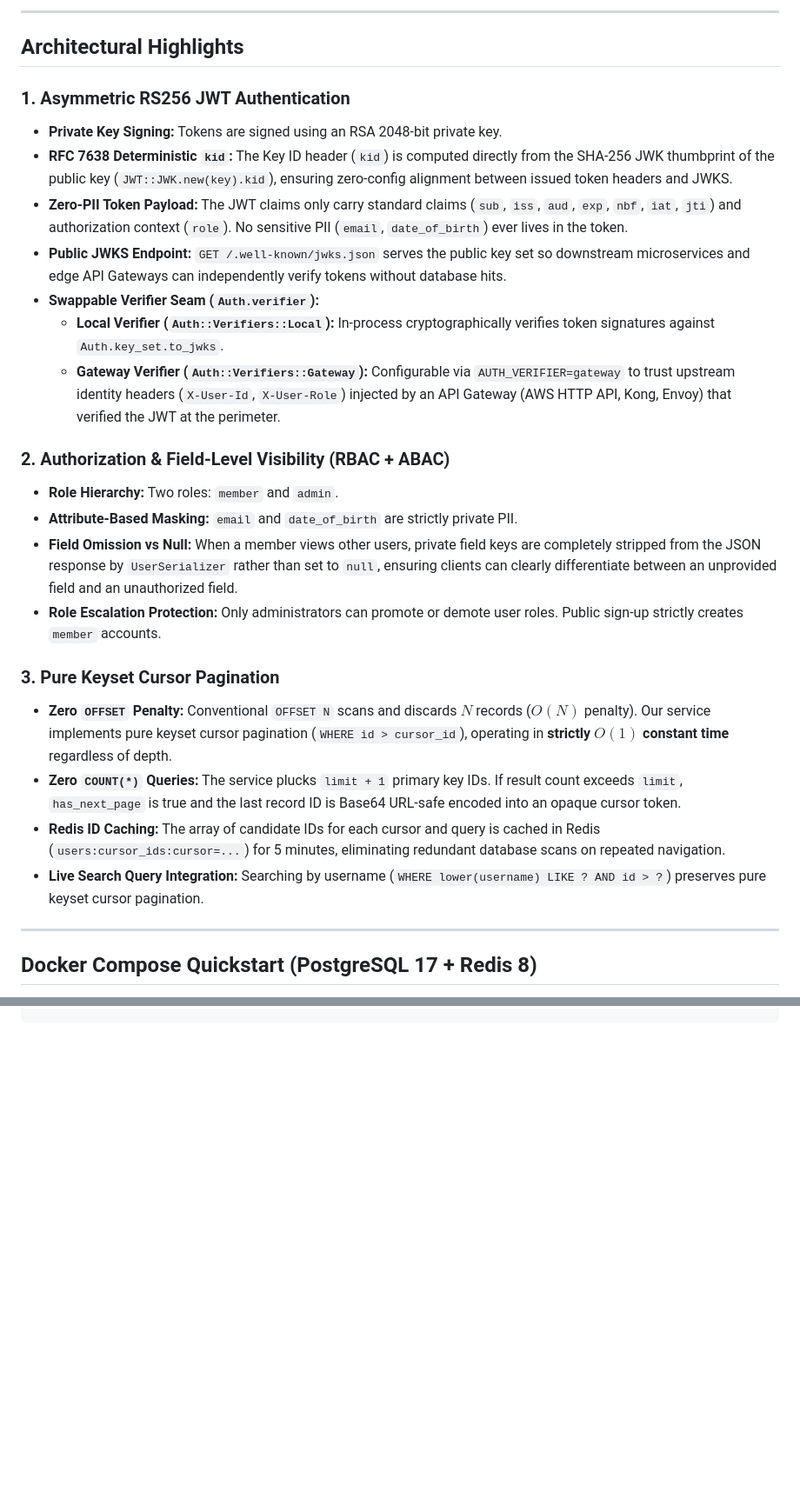
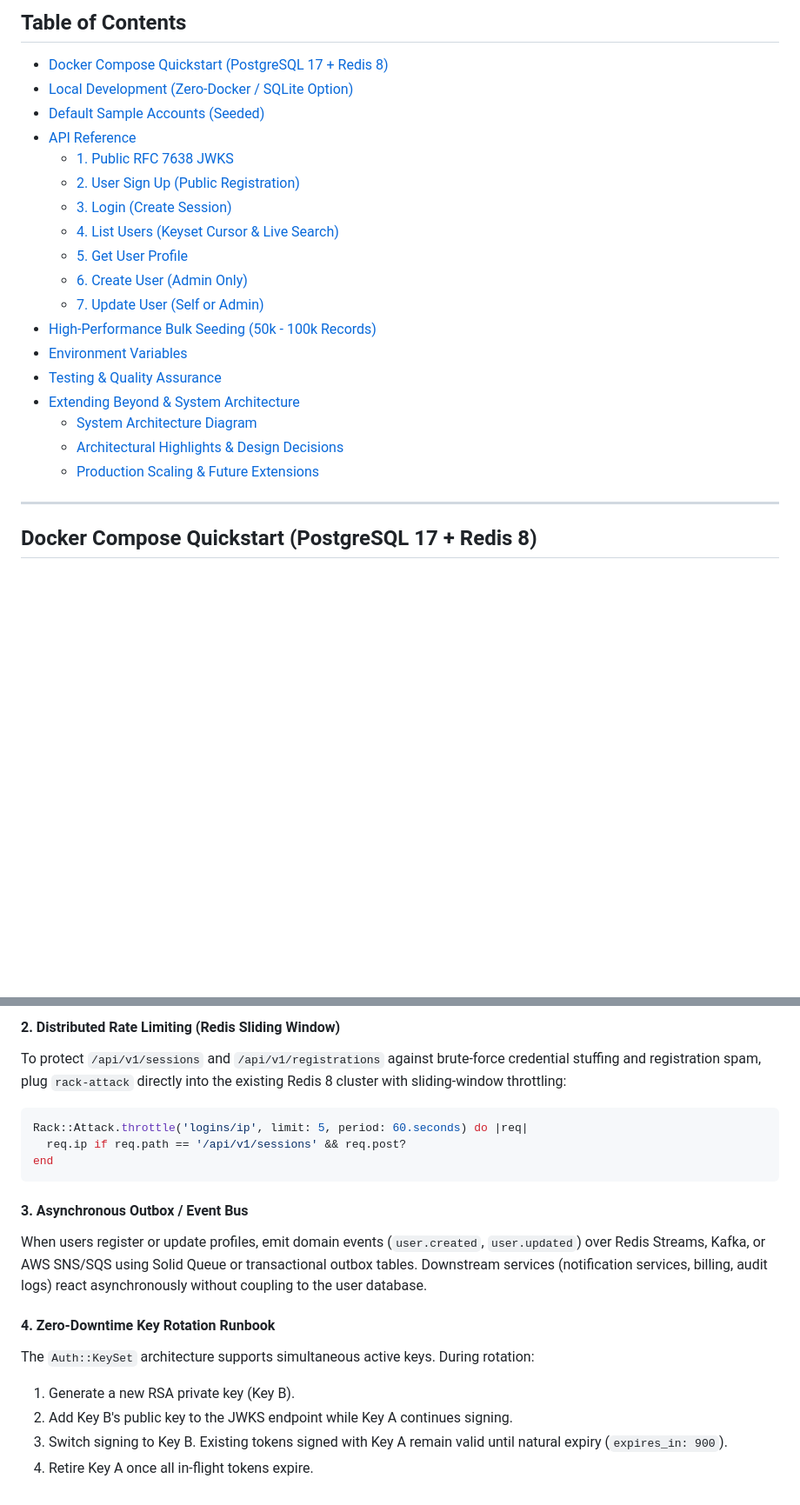
Before and after one commit to jaspervanbrian/user_service, a Markdown page: README.md, 2 parts joined by grey strips. Shown at 87% size. GitHub-like rendering; blank space fills up the shorter version.

Commit message:
Reorganize README: move architecture overview and highlights to Extending Beyond section

````diff
--- a/README.md
+++ b/README.md
@@ -31,27 +15,22 @@ graph TD
----
-
-## Architectural Highlights
-
-### 1. Asymmetric RS256 JWT Authentication
-- **Private Key Signing:** Tokens are signed using an RSA 2048-bit private key.
-- **RFC 7638 Deterministic `kid`:** The Key ID header (`kid`) is computed directly from the SHA-256 JWK thumbprint of the public key (`JWT::JWK.new(key).kid`), ensuring zero-config alignment between issued token headers and JWKS.
-- **Zero-PII Token Payload:** The JWT claims only carry standard claims (`sub`, `iss`, `aud`, `exp`, `nbf`, `iat`, `jti`) and authorization context (`role`). No sensitive PII (`email`, `date_of_birth`) ever lives in the token.
-- **Public JWKS Endpoint:** `GET /.well-known/jwks.json` serves the public key set so downstream microservices and edge API Gateways can independently verify tokens without database hits.
-- **Swappable Verifier Seam (`Auth.verifier`):**
-  - **Local Verifier (`Auth::Verifiers::Local`):** In-process cryptographically verifies token signatures against `Auth.key_set.to_jwks`.
-  - **Gateway Verifier (`Auth::Verifiers::Gateway`):** Configurable via `AUTH_VERIFIER=gateway` to trust upstream identity headers (`X-User-Id`, `X-User-Role`) injected by an API Gateway (AWS HTTP API, Kong, Envoy) that verified the JWT at the perimeter.
-
-### 2. Authorization & Field-Level Visibility (RBAC + ABAC)
-- **Role Hierarchy:** Two roles: `member` and `admin`.
-- **Attribute-Based Masking:** `email` and `date_of_birth` are strictly private PII.
-- **Field Omission vs Null:** When a member views other users, private field keys are completely stripped from the JSON response by `UserSerializer` rather than set to `null`, ensuring clients can clearly differentiate between an unprovided field and an unauthorized field.
-- **Role Escalation Protection:** Only administrators can promote or demote user roles. Public sign-up strictly creates `member` accounts.
-
-### 3. Pure Keyset Cursor Pagination
-- **Zero `OFFSET` Penalty:** Conventional `OFFSET N` scans and discards $N$ records ($O(N)$ penalty). Our service implements pure keyset cursor pagination (`WHERE id > cursor_id`), operating in **strictly $O(1)$ constant time** regardless of depth.
-- **Zero `COUNT(*)` Queries:** The service plucks `limit + 1` primary key IDs. If result count exceeds `limit`, `has_next_page` is true and the last record ID is Base64 URL-safe encoded into an opaque cursor token.
-- **Redis ID Caching:** The array of candidate IDs for each cursor and query is cached in Redis (`users:cursor_ids:cursor=...`) for 5 minutes, eliminating redundant database scans on repeated navigation.
-- **Live Search Query Integration:** Searching by username (`WHERE lower(username) LIKE ? AND id > ?`) preserves pure keyset cursor pagination.
+## Table of Contents
+- [Docker Compose Quickstart (PostgreSQL 17 + Redis 8)](#docker-compose-quickstart-postgresql-17--redis-8)
+- [Local Development (Zero-Docker / SQLite Option)](#local-development-zero-docker--sqlite-option)
+- [Default Sample Accounts (Seeded)](#default-sample-accounts-seeded)
+- [API Reference](#api-reference)
+  - [1. Public RFC 7638 JWKS](#1-public-rfc-7638-jwks)
+  - [2. User Sign Up (Public Registration)](#2-user-sign-up-public-registration)
+  - [3. Login (Create Session)](#3-login-create-session)
+  - [4. List Users (Keyset Cursor & Live Search)](#4-list-users-keyset-cursor--live-search)
+  - [5. Get User Profile](#5-get-user-profile)
+  - [6. Create User (Admin Only)](#6-create-user-admin-only)
+  - [7. Update User (Self or Admin)](#7-update-user-self-or-admin)
+- [High-Performance Bulk Seeding (50k - 100k Records)](#high-performance-bulk-seeding-50k---100k-records)
+- [Environment Variables](#environment-variables)
+- [Testing & Quality Assurance](#testing--quality-assurance)
+- [Extending Beyond & System Architecture](#extending-beyond--system-architecture)
+  - [System Architecture Diagram](#system-architecture-diagram)
+  - [Architectural Highlights & Design Decisions](#architectural-highlights--design-decisions)
+  - [Production Scaling & Future Extensions](#production-scaling--future-extensions)
 
 ---
 
@@ -380,0 +430,17 @@ bun run build  # TypeScript typecheck & Vite production bundle
+#### 2. Distributed Rate Limiting (Redis Sliding Window)
+To protect `/api/v1/sessions` and `/api/v1/registrations` against brute-force credential stuffing and registration spam, plug `rack-attack` directly into the existing Redis 8 cluster with sliding-window throttling:
+```ruby
+Rack::Attack.throttle('logins/ip', limit: 5, period: 60.seconds) do |req|
+  req.ip if req.path == '/api/v1/sessions' && req.post?
+end
+```
+
+#### 3. Asynchronous Outbox / Event Bus
+When users register or update profiles, emit domain events (`user.created`, `user.updated`) over Redis Streams, Kafka, or AWS SNS/SQS using Solid Queue or transactional outbox tables. Downstream services (notification services, billing, audit logs) react asynchronously without coupling to the user database.
+
+#### 4. Zero-Downtime Key Rotation Runbook
+The `Auth::KeySet` architecture supports simultaneous active keys. During rotation:
+1. Generate a new RSA private key (Key B).
+2. Add Key B's public key to the JWKS endpoint while Key A continues signing.
+3. Switch signing to Key B. Existing tokens signed with Key A remain valid until natural expiry (`expires_in: 900`).
+4. Retire Key A once all in-flight tokens expire.
````
Also changed, not shown: other parts of README.md (+72 -18 lines).
